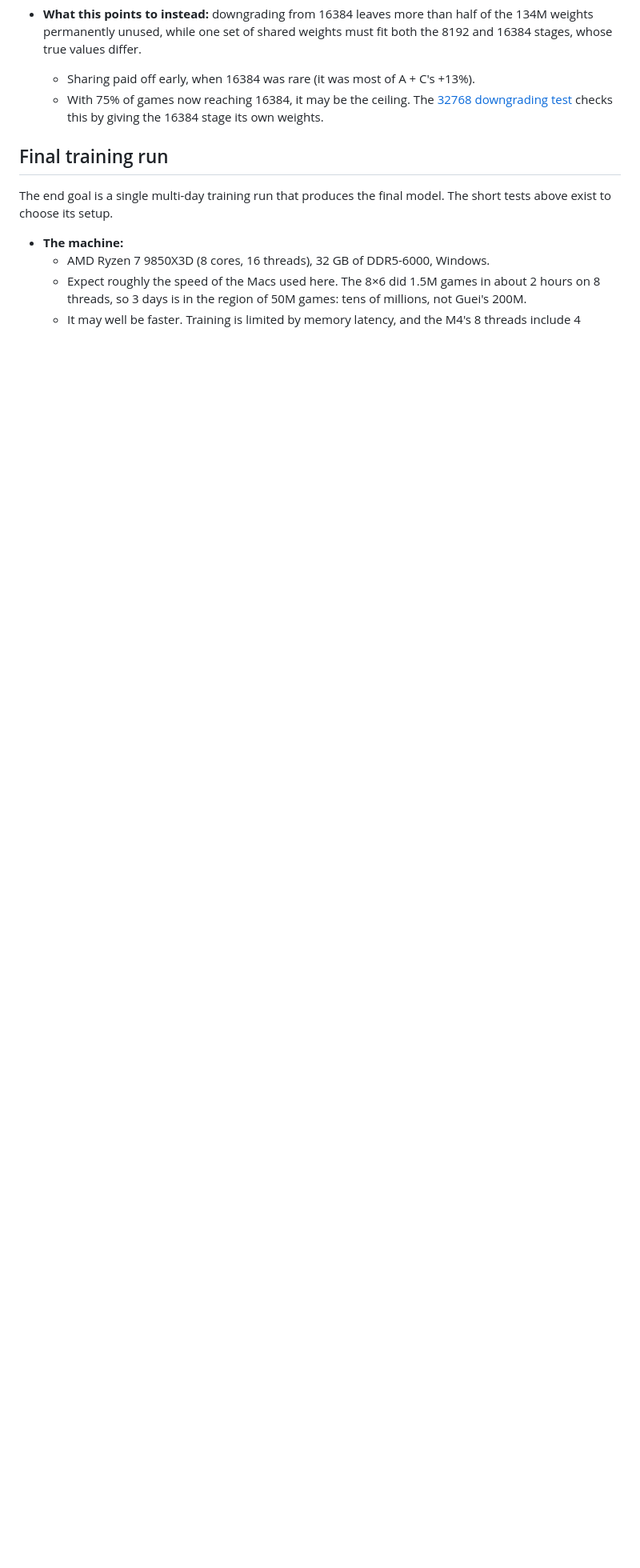
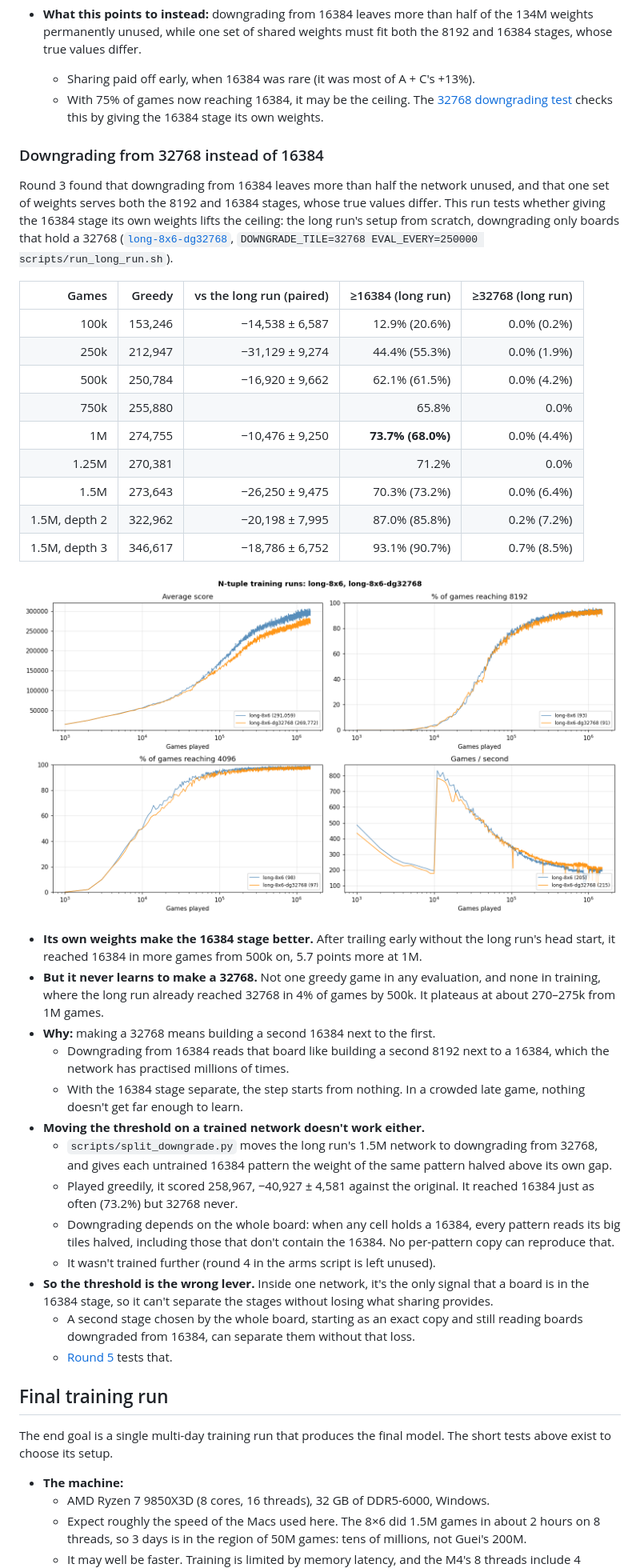
Before and after one commit to SamJacklin/deep2048, a Markdown page: experiments/README.md, the part around one of its changes. Shown at 80% size. GitHub-like rendering; pictures changed too: experiments/figures/downgrade-32768.png (added); blank space fills up the shorter version.

Commit message:
docs: archive downgrading from 32768: the 16384 stage improves but never makes a 32768

```diff
--- a/experiments/README.md
+++ b/experiments/README.md
@@ -508,6 +509,38 @@ At 2.25M games the greedy differences were −4,339 ± 10,900 (1,000) and −9,9
   - Sharing paid off early, when 16384 was rare (it was most of A + C's +13%).
   - With 75% of games now reaching 16384, it may be the ceiling. The [32768 downgrading test](#next-experiments) checks this by giving the 16384 stage its own weights.
 
+### Downgrading from 32768 instead of 16384
+
+Round 3 found that downgrading from 16384 leaves more than half the network unused, and that one set of weights serves both the 8192 and 16384 stages, whose true values differ. This run tests whether giving the 16384 stage its own weights lifts the ceiling: the long run's setup from scratch, downgrading only boards that hold a 32768 ([`long-8x6-dg32768`](long-8x6-dg32768/NOTES.md), `DOWNGRADE_TILE=32768 EVAL_EVERY=250000 scripts/run_long_run.sh`).
+
+| Games | Greedy | vs the long run (paired) | ≥16384 (long run) | ≥32768 (long run) |
+|---:|---:|---:|---:|---:|
+| 100k | 153,246 | −14,538 ± 6,587 | 12.9% (20.6%) | 0.0% (0.2%) |
+| 250k | 212,947 | −31,129 ± 9,274 | 44.4% (55.3%) | 0.0% (1.9%) |
+| 500k | 250,784 | −16,920 ± 9,662 | 62.1% (61.5%) | 0.0% (4.2%) |
+| 750k | 255,880 | | 65.8% | 0.0% |
+| 1M | 274,755 | −10,476 ± 9,250 | **73.7% (68.0%)** | 0.0% (4.4%) |
+| 1.25M | 270,381 | | 71.2% | 0.0% |
+| 1.5M | 273,643 | −26,250 ± 9,475 | 70.3% (73.2%) | 0.0% (6.4%) |
+| 1.5M, depth 2 | 322,962 | −20,198 ± 7,995 | 87.0% (85.8%) | 0.2% (7.2%) |
+| 1.5M, depth 3 | 346,617 | −18,786 ± 6,752 | 93.1% (90.7%) | 0.7% (8.5%) |
+
+![Downgrading from 32768 against the long run](figures/downgrade-32768.png)
+
+- **Its own weights make the 16384 stage better.** After trailing early without the long run's head start, it reached 16384 in more games from 500k on, 5.7 points more at 1M.
+- **But it never learns to make a 32768.** Not one greedy game in any evaluation, and none in training, where the long run already reached 32768 in 4% of games by 500k. It plateaus at about 270–275k from 1M games.
+- **Why:** making a 32768 means building a second 16384 next to the first.
+  - Downgrading from 16384 reads that board like building a second 8192 next to a 16384, which the network has practised millions of times.
+  - With the 16384 stage separate, the step starts from nothing. In a crowded late game, nothing doesn't get far enough to learn.
+- **Moving the threshold on a trained network doesn't work either.**
+  - `scripts/split_downgrade.py` moves the long run's 1.5M network to downgrading from 32768, and gives each untrained 16384 pattern the weight of the same pattern halved above its own gap.
+  - Played greedily, it scored 258,967, −40,927 ± 4,581 against the original. It reached 16384 just as often (73.2%) but 32768 never.
+  - Downgrading depends on the whole board: when any cell holds a 16384, every pattern reads its big tiles halved, including those that don't contain the 16384. No per-pattern copy can reproduce that.
+  - It wasn't trained further (round 4 in the arms script is left unused).
+- **So the threshold is the wrong lever.** Inside one network, it's the only signal that a board is in the 16384 stage, so it can't separate the stages without losing what sharing provides.
+  - A second stage chosen by the whole board, starting as an exact copy and still reading boards downgraded from 16384, can separate them without that loss.
+  - [Round 5](#next-experiments) tests that.
+
 ## Final training run
 
 The end goal is a single multi-day training run that produces the final model. The short tests above exist to choose its setup.
```
Also changed, not shown: other parts of experiments/README.md (+3 -3 lines), experiments/long-8x6-dg32768/NOTES.md (added, +14 -0 lines), 5 other files.
